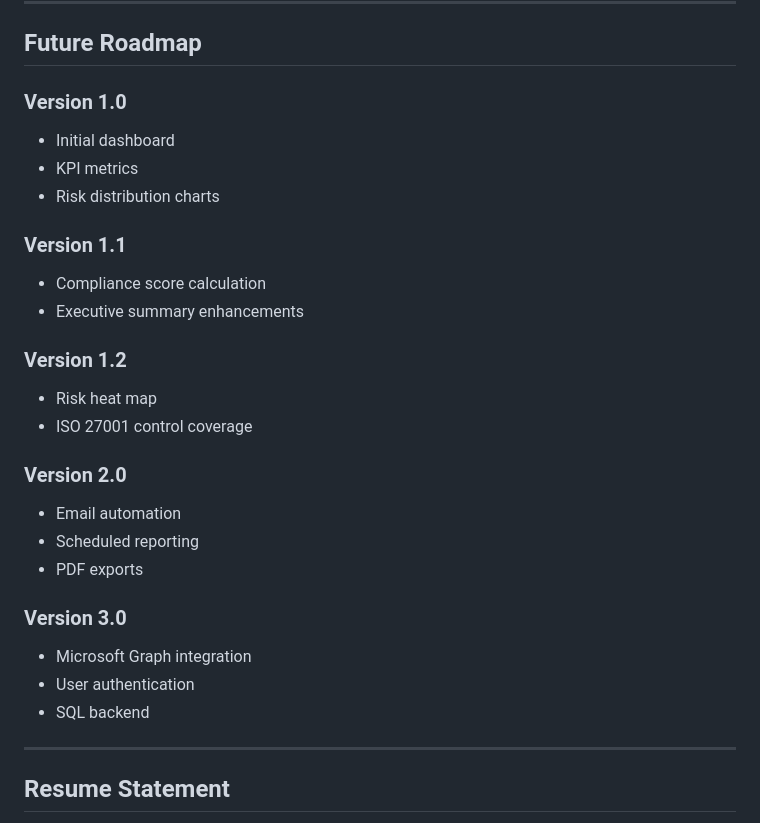
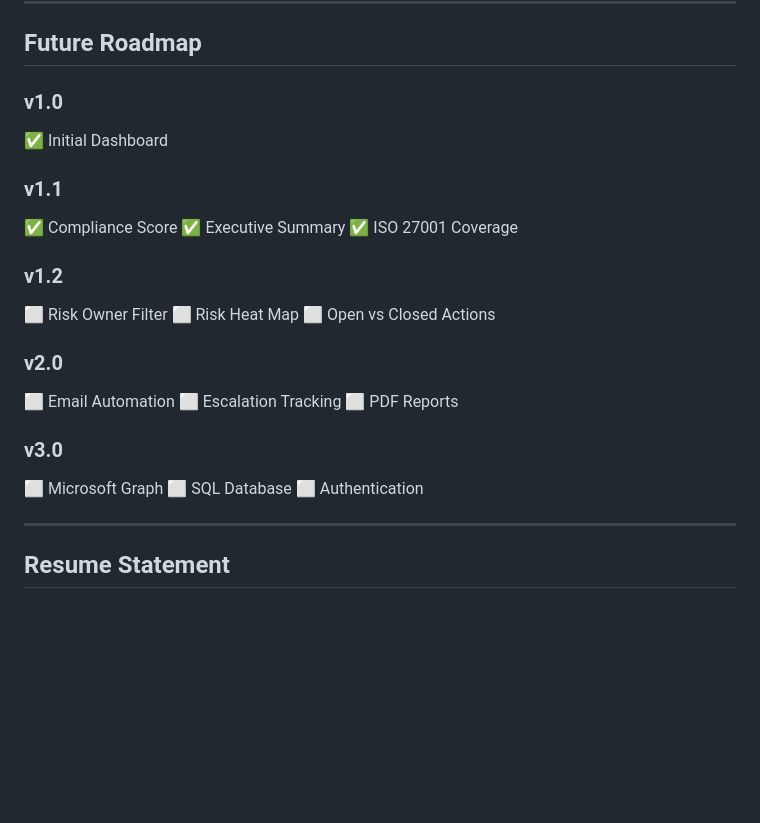
Before and after one commit to taiwogold/grc-compliance-dashboard, a Markdown page: README.md, the part around the change. Rendered like a GitHub page; blank space fills up the shorter version.

Commit message:
Version 1.1
Update future roadmap versioning and features

```diff
--- a/README.md
+++ b/README.md
@@ -280,28 +280,28 @@ This project demonstrates practical capabilities in:
 
 ## Future Roadmap
 
-### Version 1.0
-- Initial dashboard
-- KPI metrics
-- Risk distribution charts
+### v1.0
+✅ Initial Dashboard
 
-### Version 1.1
-- Compliance score calculation
-- Executive summary enhancements
+### v1.1
+✅ Compliance Score
+✅ Executive Summary
+✅ ISO 27001 Coverage
 
-### Version 1.2
-- Risk heat map
-- ISO 27001 control coverage
+### v1.2
+⬜ Risk Owner Filter
+⬜ Risk Heat Map
+⬜ Open vs Closed Actions
 
-### Version 2.0
-- Email automation
-- Scheduled reporting
-- PDF exports
+### v2.0
+⬜ Email Automation
+⬜ Escalation Tracking
+⬜ PDF Reports
 
-### Version 3.0
-- Microsoft Graph integration
-- User authentication
-- SQL backend
+### v3.0
+⬜ Microsoft Graph
+⬜ SQL Database
+⬜ Authentication
 
 ---
 
```
